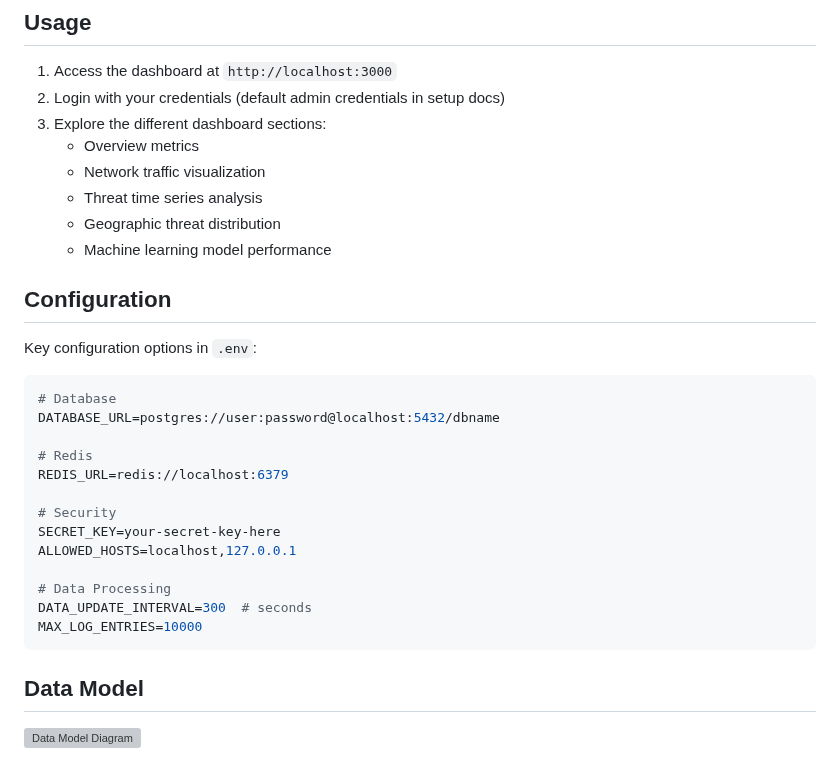
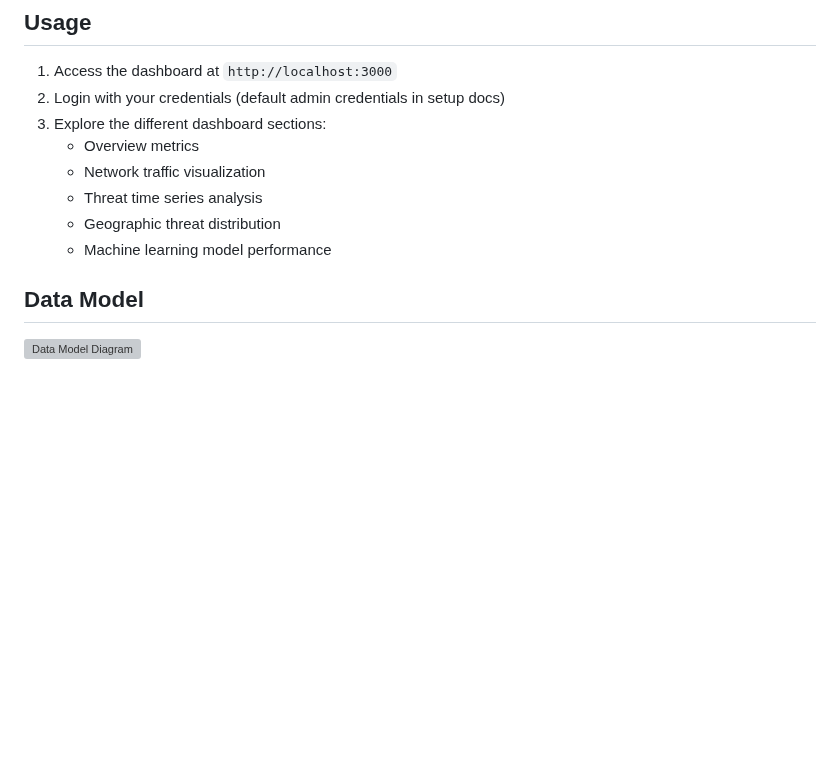
Before and after one commit to sumit3162/Cybersecurity-Threat-Detection, a Markdown page: README.md, the part around the change. GitHub-like rendering; blank space fills up the shorter version; grey boxes are pictures that could not be loaded.

````diff
--- a/README.md
+++ b/README.md
@@ -93,25 +93,6 @@ The dashboard processes data from:
    - Geographic threat distribution
    - Machine learning model performance
 
-## Configuration
-
-Key configuration options in `.env`:
-
-```ini
-# Database
-DATABASE_URL=postgres://user:password@localhost:5432/dbname
-
-# Redis
-REDIS_URL=redis://localhost:6379
-
-# Security
-SECRET_KEY=your-secret-key-here
-ALLOWED_HOSTS=localhost,127.0.0.1
-
-# Data Processing
-DATA_UPDATE_INTERVAL=300  # seconds
-MAX_LOG_ENTRIES=10000
-```
 
 ## Data Model
 
````
